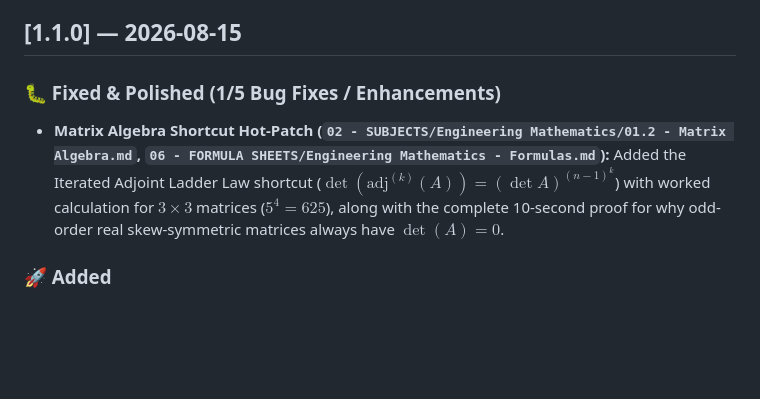
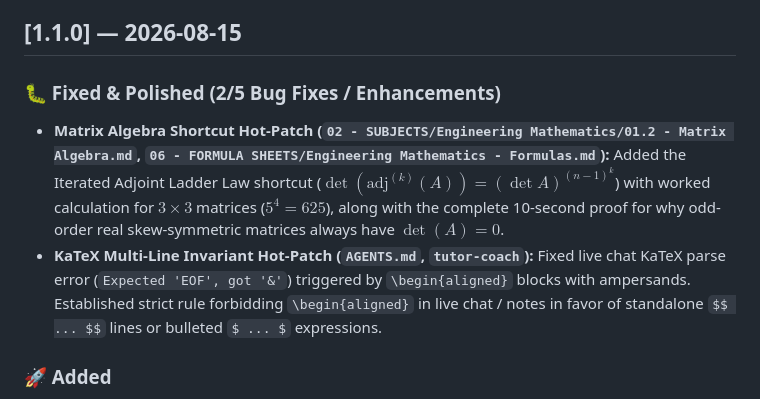
Before and after one commit to joker0210G/GATE_AE_2027, a Markdown page: CHANGELOG.md, the part around the change. Drawn GitHub-style; blank space fills up the shorter version.

Commit message:
fix: KaTeX Multi-Line Invariant — forbid \begin{aligned} in live chat and notes to eliminate '&' parsing crashes

```diff
--- a/CHANGELOG.md
+++ b/CHANGELOG.md
@@ -7,8 +7,9 @@ and this project adheres to [Semantic Versioning](https://semver.org/spec/v2.0.0
 
 ## [1.1.0] — 2026-08-15
 
-### 🐛 Fixed & Polished (1/5 Bug Fixes / Enhancements)
+### 🐛 Fixed & Polished (2/5 Bug Fixes / Enhancements)
 - **Matrix Algebra Shortcut Hot-Patch (`02 - SUBJECTS/Engineering Mathematics/01.2 - Matrix Algebra.md`, `06 - FORMULA SHEETS/Engineering Mathematics - Formulas.md`):** Added the Iterated Adjoint Ladder Law shortcut ($\det(\text{adj}^{(k)}(A)) = (\det A)^{(n-1)^k}$) with worked calculation for $3 \times 3$ matrices ($5^4 = 625$), along with the complete 10-second proof for why odd-order real skew-symmetric matrices always have $\det(A) = 0$.
+- **KaTeX Multi-Line Invariant Hot-Patch (`AGENTS.md`, `tutor-coach`):** Fixed live chat KaTeX parse error (`Expected 'EOF', got '&'`) triggered by `\begin{aligned}` blocks with ampersands. Established strict rule forbidding `\begin{aligned}` in live chat / notes in favor of standalone `$$ ... $$` lines or bulleted `$ ... $` expressions.
 
 ### 🚀 Added
 - **Tutor Mode Overhaul — Full Teaching System (`AGENTS.md`, `tutor-coach`):** Upgraded tutor mode from a 4-step "study router + quiz machine" to a 10-step unified Learn-Test-Review system. New steps include: Topic Sequence Anchor (anti-hallucination with `NOW_TEACHING` pointer), 3-Layer Topic Teaching (Intuition → Engineering → GATE Mastery), Comprehension Checkpoints, Doubt Side-Quest Invariant (pause → resolve → auto-restore), and Smart SKIP Protocol (checkpoint-based mastery detection vs backlog routing).
```
Also changed, not shown: AGENTS.md (+7 -1 lines), 1 other file.
